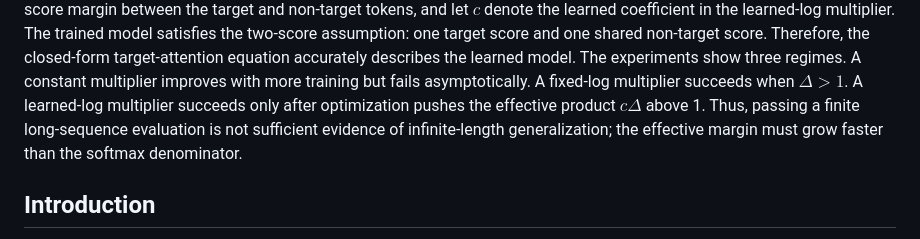
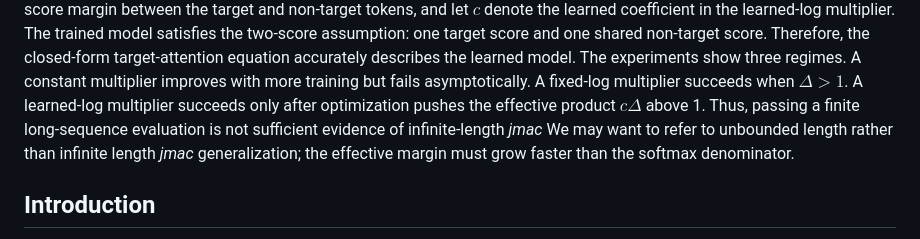
Before and after one commit to aaronshin43/microLLM-generalization, a Markdown page: infinite_generalization/documents/FINAL_REPORT.md, the part around the change. GitHub-like rendering.

```diff
--- a/infinite_generalization/documents/FINAL_REPORT.md
+++ b/infinite_generalization/documents/FINAL_REPORT.md
@@ -18,7 +18,7 @@ learned model. The experiments show three regimes. A constant multiplier
 improves with more training but fails asymptotically. A fixed-log multiplier
 succeeds when $\Delta>1$. A learned-log multiplier succeeds only after
 optimization pushes the effective product $c\Delta$ above 1. Thus, passing a
-finite long-sequence evaluation is not sufficient evidence of infinite-length
+finite long-sequence evaluation is not sufficient evidence of infinite-length _jmac_ We may want to refer to unbounded length rather than infinite length _jmac_
 generalization; the effective margin must grow faster than the softmax
 denominator.
 
```
